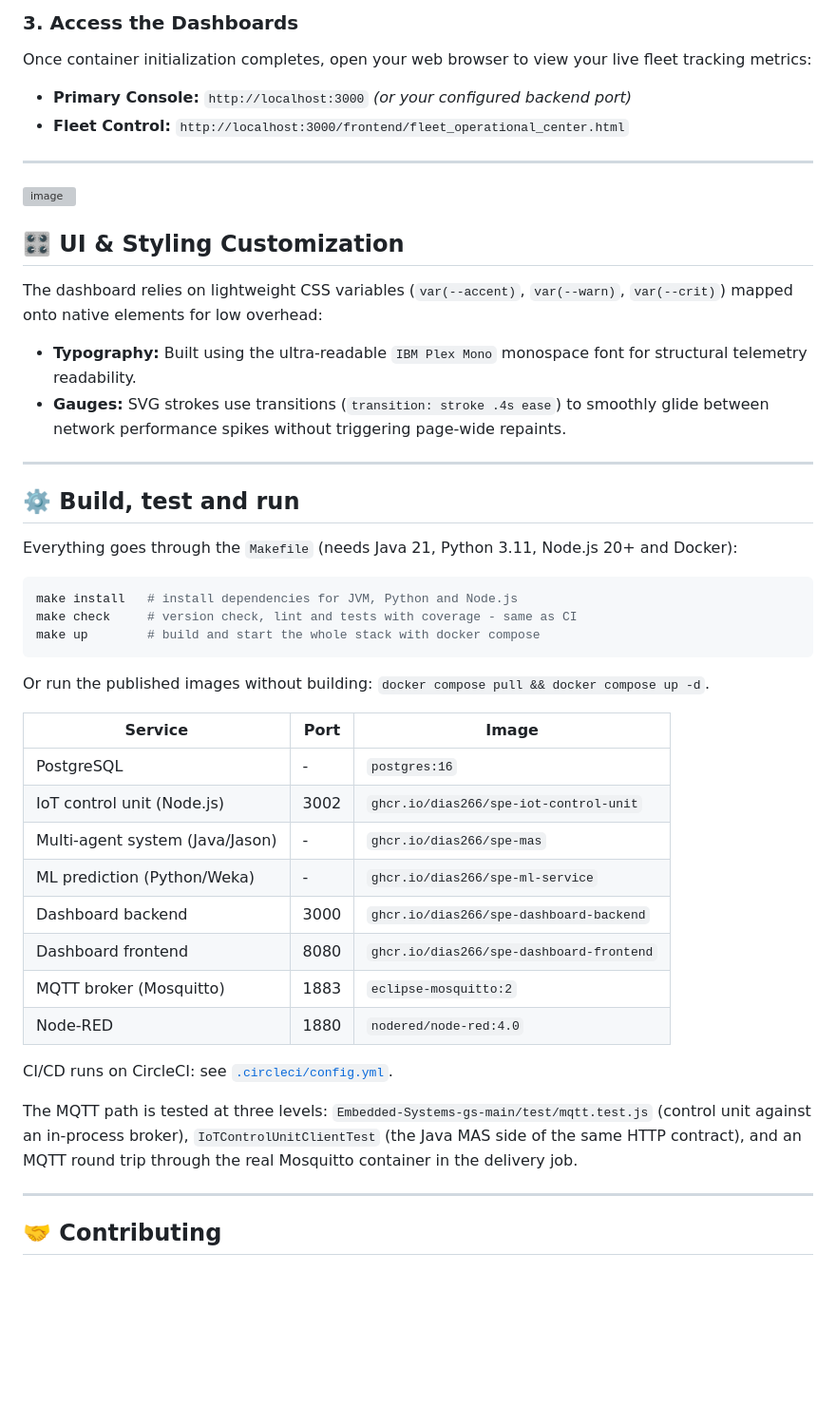
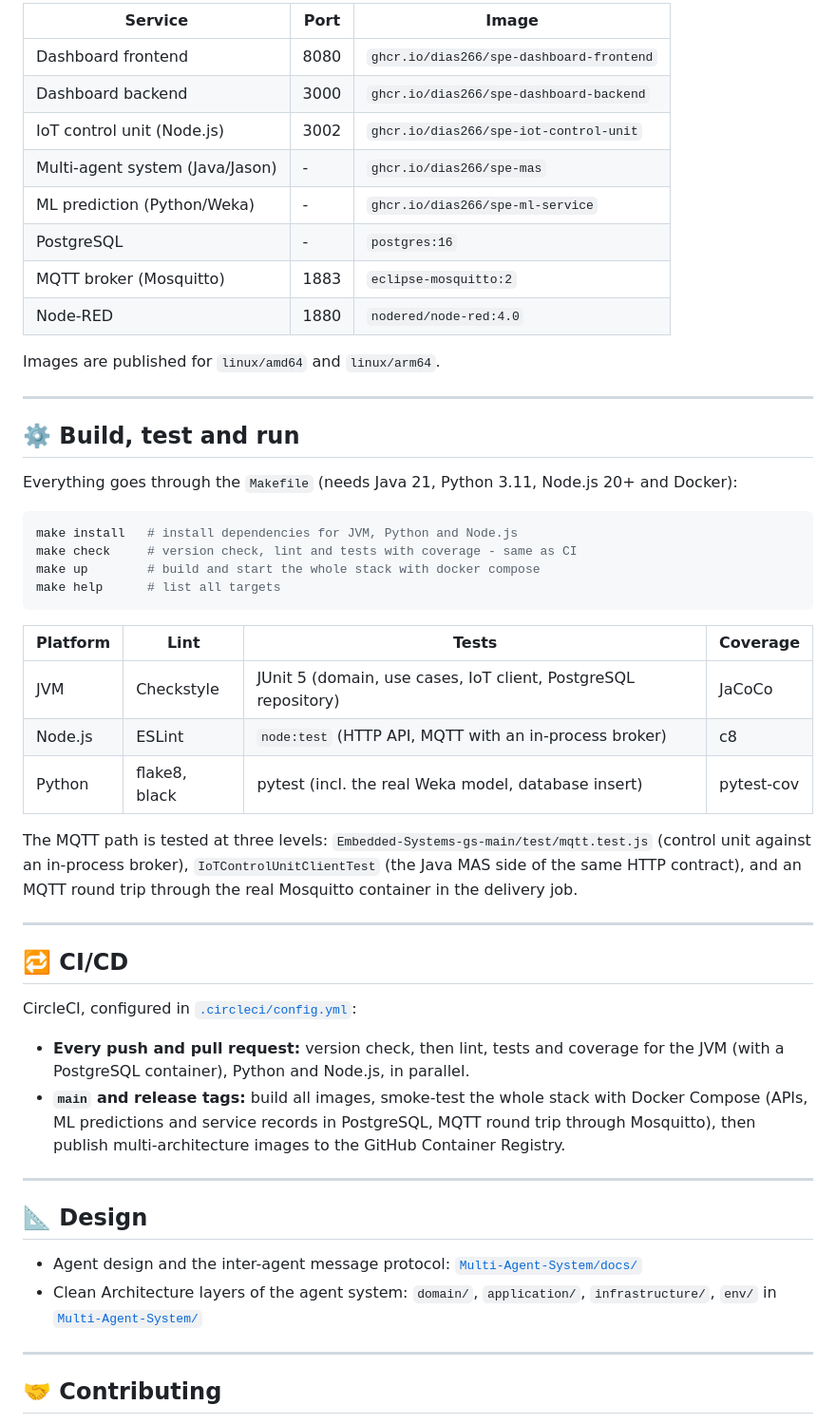
Before and after one commit to DanySK/Multi-Agent-System-for-Autonomous-Vehicle-Predictive-Maintenance, a Markdown page: README.md, the part around one of its changes. Shown at 95% size. Drawn GitHub-style; blank space fills up the shorter version; grey boxes are pictures that could not be loaded.

````diff
--- a/README.md
+++ b/README.md
@@ -51,19 +67,16 @@ docker-compose up --build
 
-### 3. Access the Dashboards
-Once container initialization completes, open your web browser to view your live fleet tracking metrics:
-* **Primary Console:** `http://localhost:3000` *(or your configured backend port)*
-* **Fleet Control:** `http://localhost:3000/frontend/fleet_operational_center.html`
+| Service | Port | Image |
+| --- | --- | --- |
+| Dashboard frontend | 8080 | `ghcr.io/dias266/spe-dashboard-frontend` |
+| Dashboard backend | 3000 | `ghcr.io/dias266/spe-dashboard-backend` |
+| IoT control unit (Node.js) | 3002 | `ghcr.io/dias266/spe-iot-control-unit` |
+| Multi-agent system (Java/Jason) | - | `ghcr.io/dias266/spe-mas` |
+| ML prediction (Python/Weka) | - | `ghcr.io/dias266/spe-ml-service` |
+| PostgreSQL | - | `postgres:16` |
+| MQTT broker (Mosquitto) | 1883 | `eclipse-mosquitto:2` |
+| Node-RED | 1880 | `nodered/node-red:4.0` |
 
----
-
-<img width="2842" height="1354" alt="image" src="https://github.com/user-attachments/assets/12fb983d-c8ba-41bf-b7d7-cebd7d11b9a3" />
-
-
-## 🎛️ UI & Styling Customization
-
-The dashboard relies on lightweight CSS variables (`var(--accent)`, `var(--warn)`, `var(--crit)`) mapped onto native elements for low overhead:
-* **Typography:** Built using the ultra-readable `IBM Plex Mono` monospace font for structural telemetry readability.
-* **Gauges:** SVG strokes use transitions (`transition: stroke .4s ease`) to smoothly glide between network performance spikes without triggering page-wide repaints.
+Images are published for `linux/amd64` and `linux/arm64`.
 
 ---
 
@@ -75,26 +88,39 @@ Everything goes through the `Makefile` (needs Java 21, Python 3.11, Node.js 20+
 make install   # install dependencies for JVM, Python and Node.js
 make check     # version check, lint and tests with coverage - same as CI
 make up        # build and start the whole stack with docker compose
+make help      # list all targets
 ```
 
-Or run the published images without building: `docker compose pull && docker compose up -d`.
-
-| Service | Port | Image |
-| --- | --- | --- |
-| PostgreSQL | - | `postgres:16` |
-| IoT control unit (Node.js) | 3002 | `ghcr.io/dias266/spe-iot-control-unit` |
-| Multi-agent system (Java/Jason) | - | `ghcr.io/dias266/spe-mas` |
-| ML prediction (Python/Weka) | - | `ghcr.io/dias266/spe-ml-service` |
-| Dashboard backend | 3000 | `ghcr.io/dias266/spe-dashboard-backend` |
-| Dashboard frontend | 8080 | `ghcr.io/dias266/spe-dashboard-frontend` |
-| MQTT broker (Mosquitto) | 1883 | `eclipse-mosquitto:2` |
-| Node-RED | 1880 | `nodered/node-red:4.0` |
-
-CI/CD runs on CircleCI: see [`.circleci/config.yml`](.circleci/config.yml).
+| Platform | Lint | Tests | Coverage |
+| --- | --- | --- | --- |
+| JVM | Checkstyle | JUnit 5 (domain, use cases, IoT client, PostgreSQL repository) | JaCoCo |
+| Node.js | ESLint | `node:test` (HTTP API, MQTT with an in-process broker) | c8 |
+| Python | flake8, black | pytest (incl. the real Weka model, database insert) | pytest-cov |
 
 The MQTT path is tested at three levels: `Embedded-Systems-gs-main/test/mqtt.test.js` (control unit
 against an in-process broker), `IoTControlUnitClientTest` (the Java MAS side of the same HTTP
 contract), and an MQTT round trip through the real Mosquitto container in the delivery job.
+
+---
+
+## 🔁 CI/CD
+
+CircleCI, configured in [`.circleci/config.yml`](.circleci/config.yml):
+
+- **Every push and pull request:** version check, then lint, tests and coverage for the JVM
+  (with a PostgreSQL container), Python and Node.js, in parallel.
+- **`main` and release tags:** build all images, smoke-test the whole stack with Docker Compose
+  (APIs, ML predictions and service records in PostgreSQL, MQTT round trip through Mosquitto),
+  then publish multi-architecture images to the GitHub Container Registry.
+
+---
+
+## 📐 Design
+
+- Agent design and the inter-agent message protocol:
+  [`Multi-Agent-System/docs/`](Multi-Agent-System/docs)
+- Clean Architecture layers of the agent system: `domain/`, `application/`, `infrastructure/`, `env/`
+  in [`Multi-Agent-System/`](Multi-Agent-System)
 
 ---
 
````
Also changed, not shown: other parts of README.md (+51 -35 lines).
